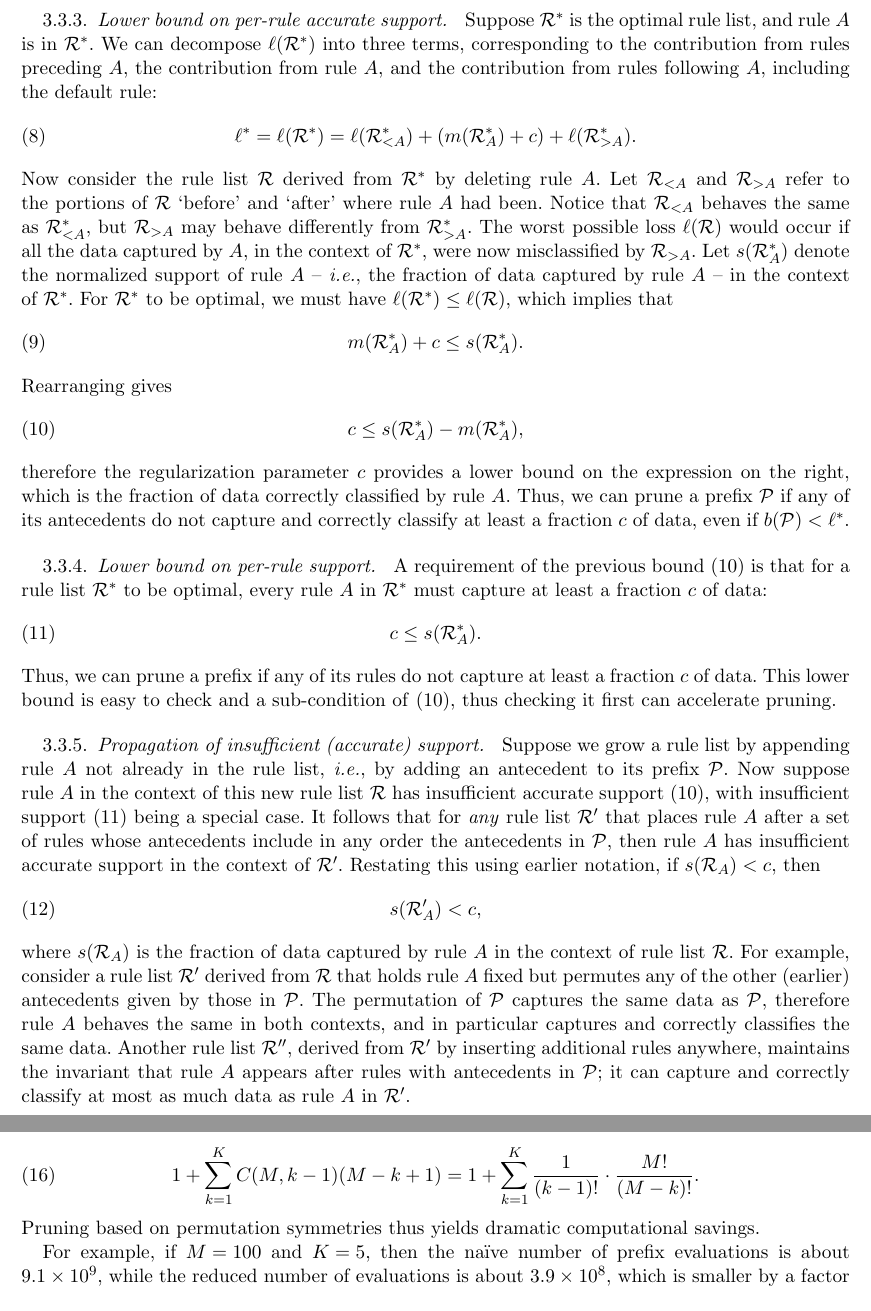
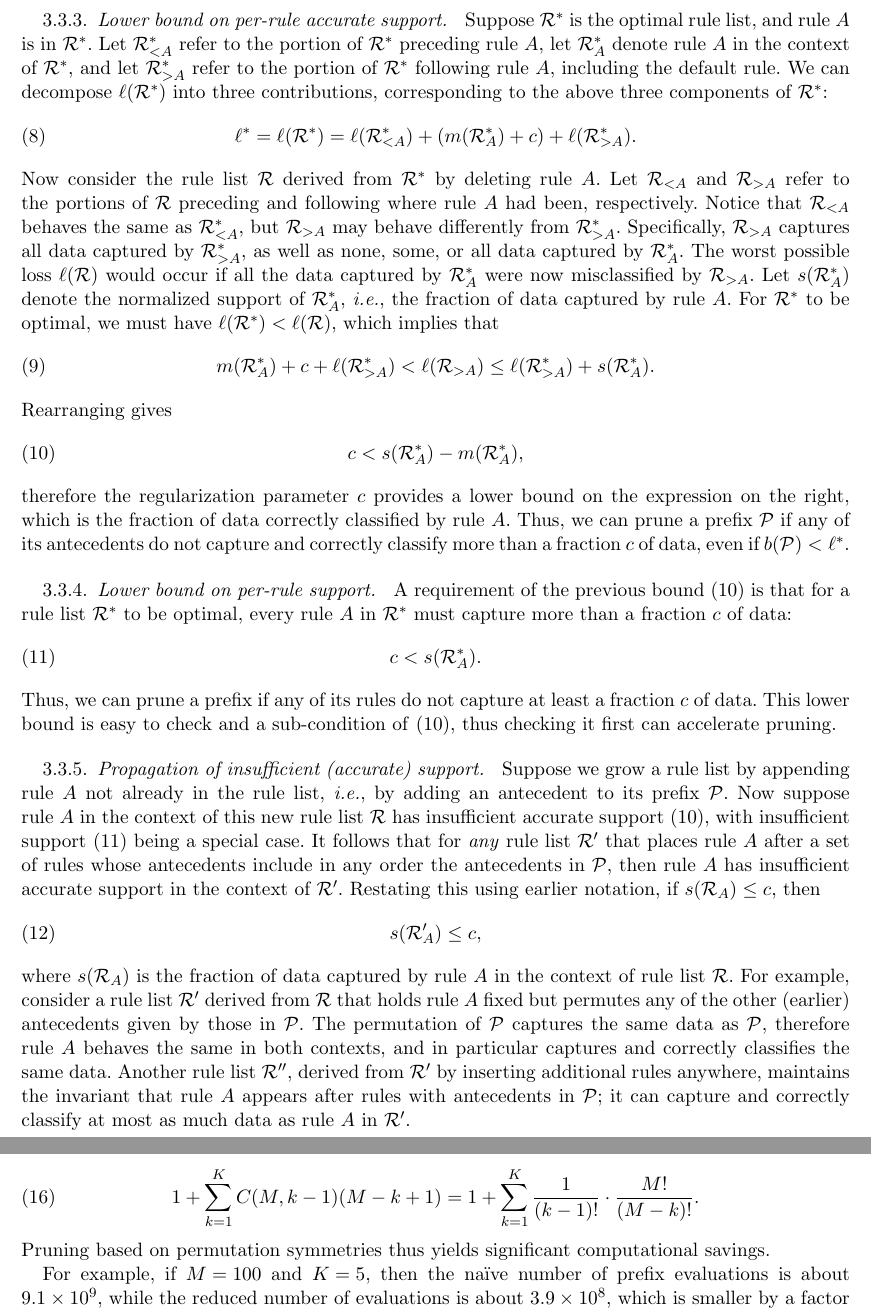
Before and after one commit to nlarusstone/corels-test, a LaTeX document (paper/arxiv.tex, which reads paper/content.tex): two parts of pages 3 and 4 of 6, joined at a grey line, cut so that both start at the same text. Compiled offline with pdfLaTeX.

Commit message:
Some clarifications, hopefully

```diff
--- a/paper/content.tex
+++ b/paper/content.tex
@@ -159,53 +159,54 @@ L = K - 1.
 
 Suppose~$\RL^*$ is the optimal rule list, and rule~$A$ is in~$\RL^*$.
 %
-We can decompose~$\ell(\RL^*)$ into three terms, corresponding to
-the contribution from rules preceding~$A$, the contribution from rule~$A$,
-and the contribution from rules following~$A$, including the default rule:
+Let~$\RL_{<A}^*$ refer to the portion of~$\RL^*$ preceding rule~$A$,
+let~$\RL_A^*$ denote rule~$A$ in the context of~$\RL^*$, and let~$\RL_{>A}^*$
+refer to the portion of~$\RL^*$ following rule~$A$, including the default rule.
+%
+We can decompose~$\ell(\RL^*)$ into three contributions,
+corresponding to the above three components of~$\RL^*$:
 \begin{align}
 \ell^* = \ell(\RL^*) = \ell(\RL_{<A}^*) + (m(\RL_A^*) + c) + \ell(\RL_{>A}^*).
 \end{align}
-%
 Now consider the rule list~$\RL$ derived from~$\RL^*$ by deleting rule~$A$.
 %
 Let~$\RL_{<A}$ and~$\RL_{>A}$ refer to the portions of~$\RL$
-`before' and `after' where rule~$A$ had been.
+preceding and following where rule~$A$ had been, respectively.
 %
 Notice that~$\RL_{<A}$ behaves the same as~$\RL_{<A}^*$,
 but~$\RL_{>A}$ may behave differently from~$\RL_{>A}^*$.
 %
-% ELA is confused about \ell(\RL_{>A}) compared to \ell(\RL_{>A}^*).
-% Had previously written: "Note that in this context, all rules "after R" capture
-% at least the same data they captured before, and thus misclassify the same data." (email 7/22)
+Specifically,~$\RL_{>A}$ captures all data captured by~$\RL_{>A}^*$, as well as
+none, some, or all data captured by~$\RL_A^*$.
 %
-The worst possible loss~$\ell(\RL)$ would occur if all the data captured by~$A$,
-in the context of~$\RL^*$, were now misclassified by~$\RL_{>A}$.
+The worst possible loss~$\ell(\RL)$ would occur if all the data
+captured by~$\RL_A^*$ were now misclassified by~$\RL_{>A}$.
 %
-Let~$s(\RL_A^*)$ denote the normalized support of rule~$A$ --
-\ie the fraction of data captured by rule~$A$ -- in the context of~$\RL^*$.
+Let~$s(\RL_A^*)$ denote the normalized support of~$\RL_A^*$,
+\ie the fraction of data captured by rule~$A$.
 %
-For~$\RL^*$ to be optimal, we must have~${\ell(\RL^*) \le \ell(\RL)}$, which implies that
+For~$\RL^*$ to be optimal, we must have~${\ell(\RL^*) < \ell(\RL)}$, which implies that
 \begin{align}
-m(\RL_A^*) + c \le s(\RL_A^*).
+m(\RL_A^*) + c + \ell(\RL_{>A}^*) < \ell(\RL_{>A}) \le \ell(\RL_{>A}^*) + s(\RL_A^*).
 \end{align}
 Rearranging gives
 \begin{align}
-c \le s(\RL_A^*) - m(\RL_A^*),
+c < s(\RL_A^*) - m(\RL_A^*),
 \label{eq:min-capture-correct}
 \end{align}
 therefore the regularization parameter~$c$ provides a lower bound on the expression
 on the right, which is the fraction of data correctly classified by rule~$A$.
 %
 Thus, we can prune a prefix~$\Prefix$ if any of its antecedents do not capture and
-correctly classify at least a fraction~$c$ of data, even if~${b(\Prefix) < \ell^*}$.
+correctly classify more than a fraction~$c$ of data, even if~${b(\Prefix) < \ell^*}$.
 
 \subsubsection{Lower bound on per-rule support}
 
 A requirement of the previous bound~\eqref{eq:min-capture-correct}
 is that for a rule list~$\RL^*$ to be optimal, every rule~$A$ in~$\RL^*$ must
-capture at least a fraction~$c$ of data:
+capture more than a fraction~$c$ of data:
 \begin{align}
-c \le s(\RL_A^*).
+c < s(\RL_A^*).
 \label{eq:min-capture}
 \end{align}
 Thus, we can prune a prefix if any of its rules do not capture at least
@@ -227,9 +228,9 @@ It follows that for \emph{any} rule list~$\RL'$ that places rule~$A$ after
 a set of rules whose antecedents include in any order the antecedents in~$\Prefix$,
 then rule~$A$ has insufficient accurate support in the context of~$\RL'$.
 %
-Restating this using earlier notation, if~${s(\RL_A) < c}$, then
+Restating this using earlier notation, if~${s(\RL_A) \le c}$, then
 \begin{align}
-s(\RL'_A) < c,
+s(\RL'_A) \le c,
 \end{align}
 where~$s(\RL_A)$ is the fraction of data captured by rule~$A$ in the context of rule list~$\RL$.
 %
@@ -312,7 +313,7 @@ Propagating this forward reduces the (maximum) number of evaluated prefixes to
 %= 1 + \sum_{k=1}^K \frac{M! (M - k + 1)}{(k - 1)! (M - k + 1)!}
 = 1 + \sum_{k=1}^K \frac{1}{(k - 1)!} \cdot \frac{M!}{(M - k)!}.
 \end{align}
-Pruning based on permutation symmetries thus yields dramatic computational savings.
+Pruning based on permutation symmetries thus yields significant computational savings.
 
 For example, if~${M = 100}$ and~${K = 5}$, then the na\"ive number of prefix evaluations is
 about ${9.1 \times 10^9}$, while the reduced number of evaluations is about ${3.9 \times 10^8}$,
```
